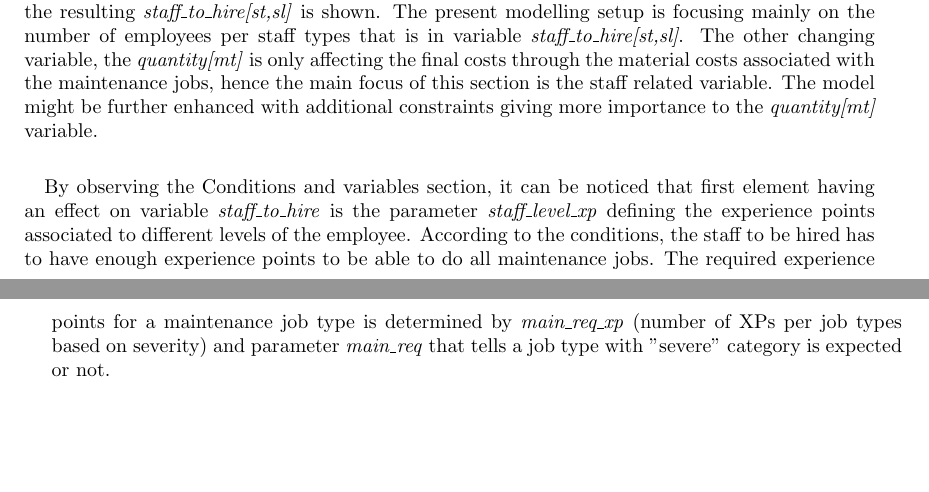
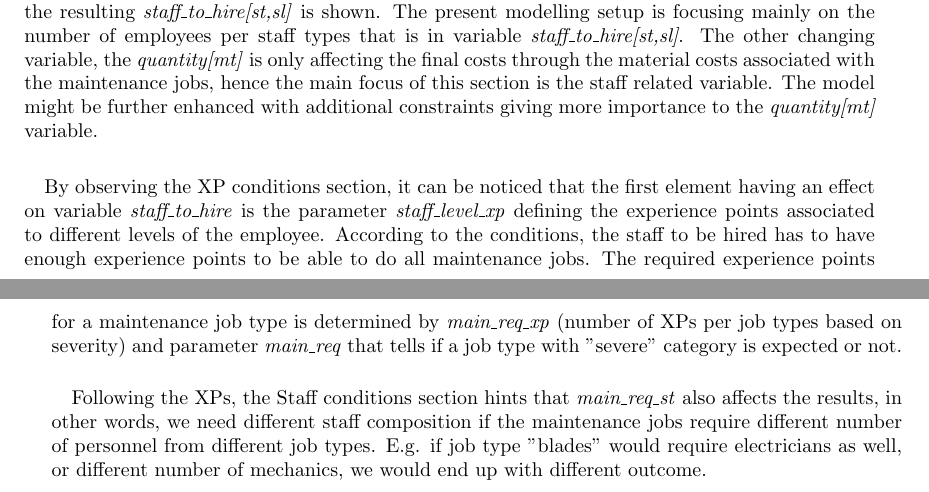
Before and after one commit to lefodor/imolwindfarm, a LaTeX document (doc/windfarm.tex, which reads doc/sections/section02.tex): two parts of pages 10 and 11 of 11, joined at a grey line, cut so that both start at the same text, the shorter picture padded with empty space. The pictures show the PDF file doc/windfarm.pdf that the author committed with the source.

Commit message:
doc 20230829 #3

```diff
--- a/doc/sections/section02.tex
+++ b/doc/sections/section02.tex
@@ -468,10 +468,4 @@
     The model might be further enhanced with additional constraints giving more importance
     to the \textit{quantity[mt]} variable.
 
-    \paragraph{} By observing the \nameref{conditions} section, it can be noticed that first element
-    having an effect on variable \textit{staff\_to\_hire} is the parameter \textit{staff\_level\_xp}
-    defining the experience points associated to different levels of the employee. According to the
-    conditions, the staff to be hired has to have enough experience points to be able to do all
-    maintenance jobs. The required experience points for a maintenance job type is determined by
-    \textit{main\_req\_xp} (number of XPs per job types based on severity) and parameter
-    \textit{main\_req} that tells a job type with "severe" category is expected or not.
+    \paragraph{} By observing the \nameref{xp condition} section, it can be noticed that the first
@@ -477,0 +477,7 @@
+    parameter \textit{main\_req} that tells if a job type with "severe" category is expected or not.
+
+    \paragraph{} Following the XPs, the \nameref{staff condition} section hints that
+    \textit{main\_req\_st} also affects the results, in other words, we need different staff
+    composition if the maintenance jobs require different number of personnel from different job
+    types. E.g. if job type "blades" would require electricians as well, or different number of
+    mechanics, we would end up with different outcome.
```
Also changed, not shown: doc/windfarm.pdf, doc/sections/section02.tex (5 more changed lines).
